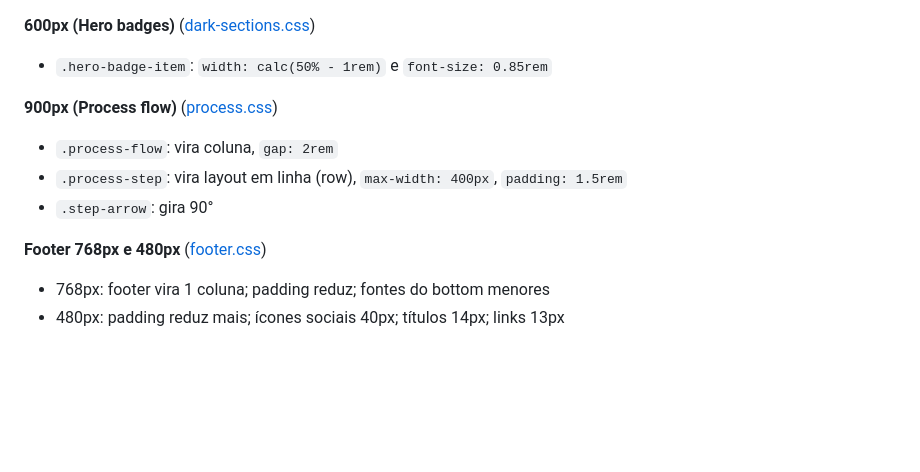
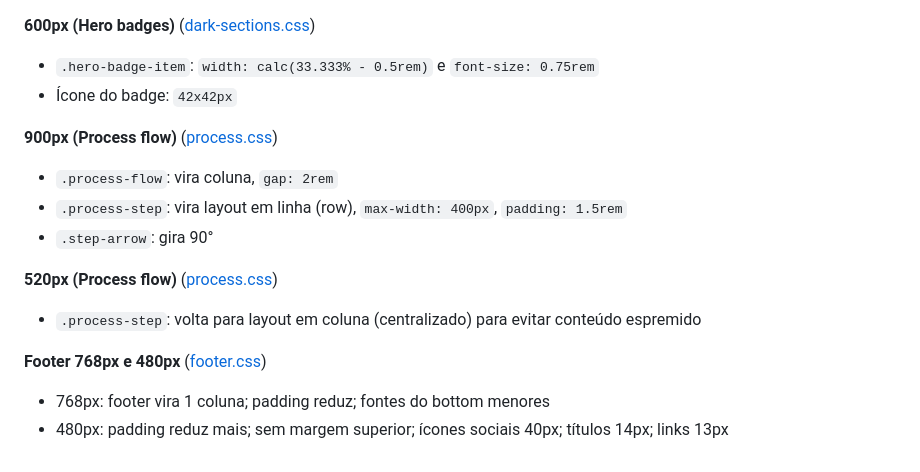
Before and after one commit to rkvasne/dahora-app, a Markdown page: docs/LANDING_TEMPLATE.md, the part around the change. Rendered like a GitHub page; blank space fills up the shorter version.

```diff
--- a/docs/LANDING_TEMPLATE.md
+++ b/docs/LANDING_TEMPLATE.md
@@ -345,13 +345,17 @@ Este arquivo descreve as especificações visuais (fontes, espaçamentos, tamanh
 - `.dev-container`: coluna, `padding: 2rem`, `gap: 2rem`; `.dev-name`: `font-size: 1.8rem`; `.dev-bio`: `0.95rem`
 
 **600px (Hero badges)** ([dark-sections.css](file:///e:/Dahora/dahora-app/landing/dark-sections.css#L134-L144))
-- `.hero-badge-item`: `width: calc(50% - 1rem)` e `font-size: 0.85rem`
+- `.hero-badge-item`: `width: calc(33.333% - 0.5rem)` e `font-size: 0.75rem`
+- Ícone do badge: `42x42px`
 
 **900px (Process flow)** ([process.css](file:///e:/Dahora/dahora-app/landing/process.css#L176-L217))
 - `.process-flow`: vira coluna, `gap: 2rem`
 - `.process-step`: vira layout em linha (row), `max-width: 400px`, `padding: 1.5rem`
 - `.step-arrow`: gira 90°
 
+**520px (Process flow)** ([process.css](file:///e:/Dahora/dahora-app/landing/process.css#L219-L242))
+- `.process-step`: volta para layout em coluna (centralizado) para evitar conteúdo espremido
+
 **Footer 768px e 480px** ([footer.css](file:///e:/Dahora/dahora-app/landing/footer.css#L143-L214))
 - 768px: footer vira 1 coluna; padding reduz; fontes do bottom menores
-- 480px: padding reduz mais; ícones sociais 40px; títulos 14px; links 13px
+- 480px: padding reduz mais; sem margem superior; ícones sociais 40px; títulos 14px; links 13px
```
Also changed, not shown: CHANGELOG.md (+8 -0 lines).
